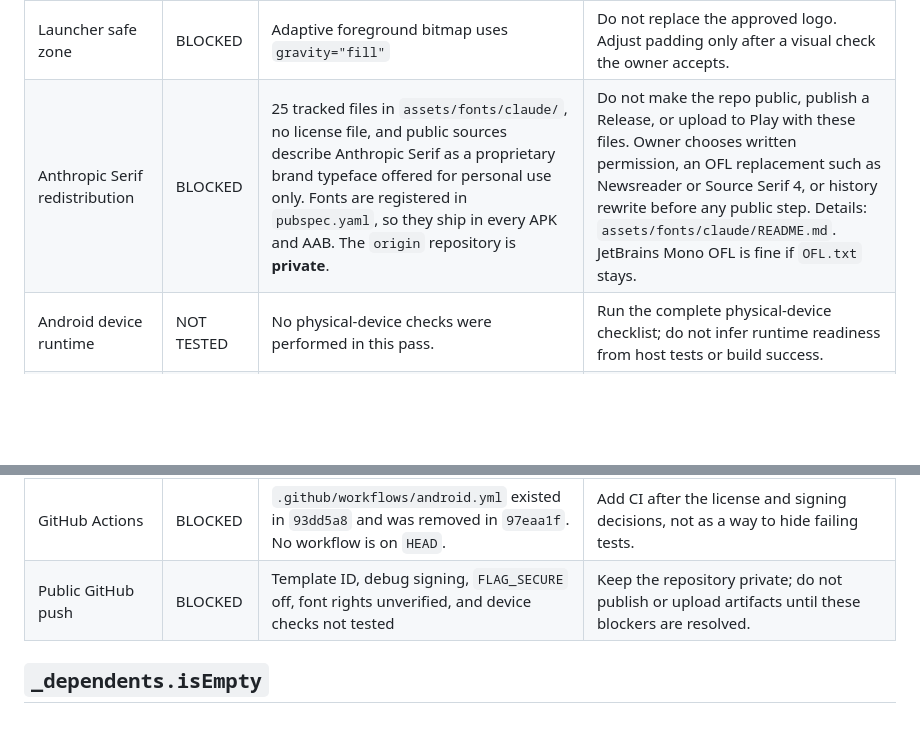
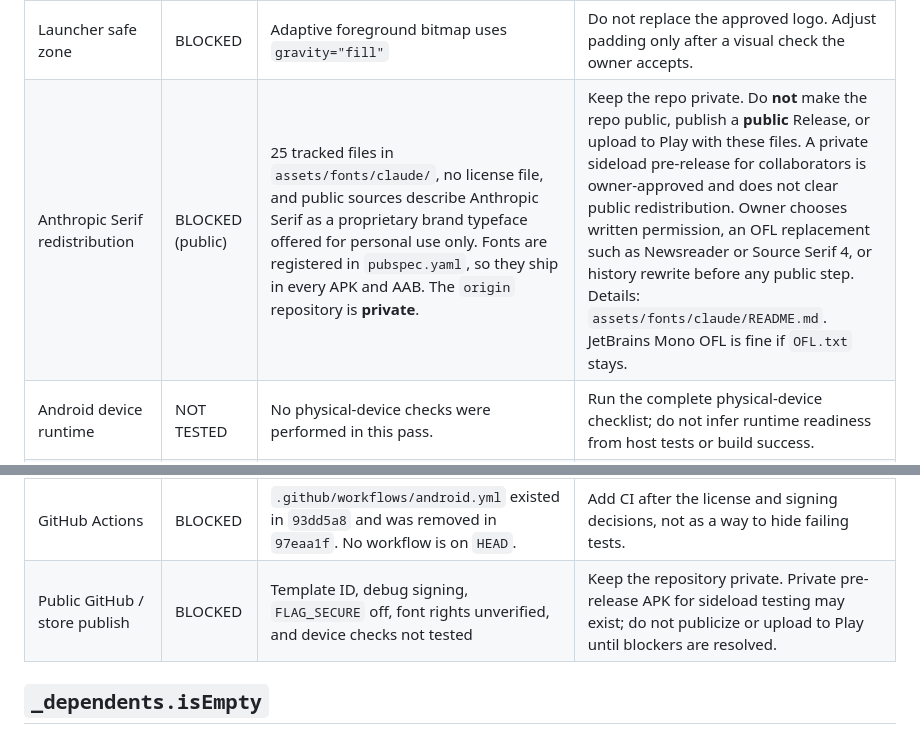
Before and after one commit to sahaya-savari/sli-vault, a Markdown page: docs/RELEASE_READINESS.md, 2 parts joined by grey strips. GitHub-like rendering; blank space fills up the shorter version.

```diff
--- a/docs/RELEASE_READINESS.md
+++ b/docs/RELEASE_READINESS.md
@@ -23,13 +23,13 @@ Android release preparation steps live in [ANDROID_RELEASE.md](ANDROID_RELEASE.m
 | Application ID | BLOCKED | `com.example.sli_vault` in `build.gradle.kts` and the Kotlin package path. Google Play rejects the `com.example` prefix. | Owner chooses a final ID (proposals in `docs/ANDROID_RELEASE.md`). Not changed. |
 | `FLAG_SECURE` | BLOCKED | Commented out in `MainActivity.kt` at the owner's request | Leave it off until the owner explicitly asks to restore it. |
 | Launcher safe zone | BLOCKED | Adaptive foreground bitmap uses `gravity="fill"` | Do not replace the approved logo. Adjust padding only after a visual check the owner accepts. |
-| Anthropic Serif redistribution | BLOCKED | 25 tracked files in `assets/fonts/claude/`, no license file, and public sources describe Anthropic Serif as a proprietary brand typeface offered for personal use only. Fonts are registered in `pubspec.yaml`, so they ship in every APK and AAB. The `origin` repository is **private**. | Do not make the repo public, publish a Release, or upload to Play with these files. Owner chooses written permission, an OFL replacement such as Newsreader or Source Serif 4, or history rewrite before any public step. Details: `assets/fonts/claude/README.md`. JetBrains Mono OFL is fine if `OFL.txt` stays. |
+| Anthropic Serif redistribution | BLOCKED (public) | 25 tracked files in `assets/fonts/claude/`, no license file, and public sources describe Anthropic Serif as a proprietary brand typeface offered for personal use only. Fonts are registered in `pubspec.yaml`, so they ship in every APK and AAB. The `origin` repository is **private**. | Keep the repo private. Do **not** make the repo public, publish a **public** Release, or upload to Play with these files. A private sideload pre-release for collaborators is owner-approved and does not clear public redistribution. Owner chooses written permission, an OFL replacement such as Newsreader or Source Serif 4, or history rewrite before any public step. Details: `assets/fonts/claude/README.md`. JetBrains Mono OFL is fine if `OFL.txt` stays. |
 | Android device runtime | NOT TESTED | No physical-device checks were performed in this pass. | Run the complete physical-device checklist; do not infer runtime readiness from host tests or build success. |
 | Android real-device checklist | NOT TESTED | `docs/ANDROID_DEVICE_CHECKLIST.md` lists backup and restore, image handling, biometric lock, persistence after restart, and error states. Every row is NOT TESTED. | Owner or tester runs it on a physical device and records results. No row is PASS until performed. |
 | iOS build / runtime | BLOCKED | Windows has no Xcode | macOS/Xcode later |
 | iOS Share Extension | BLOCKED | No extension target | Add only if inbound iOS share is required |
 | GitHub Actions | BLOCKED | `.github/workflows/android.yml` existed in `93dd5a8` and was removed in `97eaa1f`. No workflow is on `HEAD`. | Add CI after the license and signing decisions, not as a way to hide failing tests. |
-| Public GitHub push | BLOCKED | Template ID, debug signing, `FLAG_SECURE` off, font rights unverified, and device checks not tested | Keep the repository private; do not publish or upload artifacts until these blockers are resolved. |
+| Public GitHub / store publish | BLOCKED | Template ID, debug signing, `FLAG_SECURE` off, font rights unverified, and device checks not tested | Keep the repository private. Private pre-release APK for sideload testing may exist; do not publicize or upload to Play until blockers are resolved. |
 
 ## `_dependents.isEmpty`
 
```
Also changed, not shown: CHANGELOG.md (+1 -0 lines), README.md (+12 -7 lines), assets/sli-vault-readme-banner.png, docs/assets/sli-vault-readme-hero.png, 1 other file.
